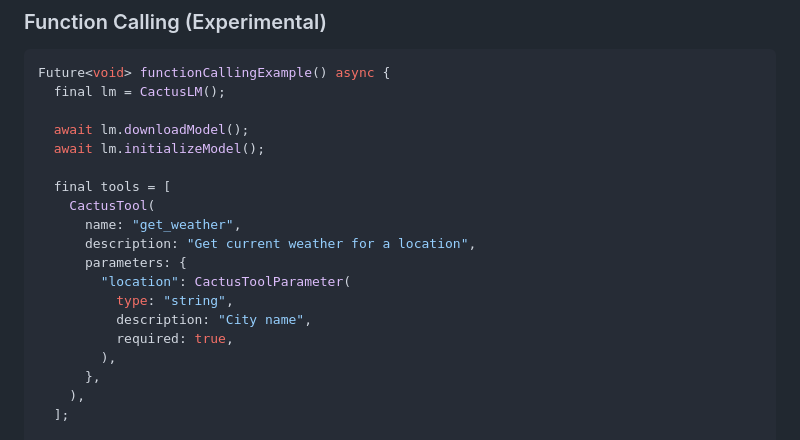
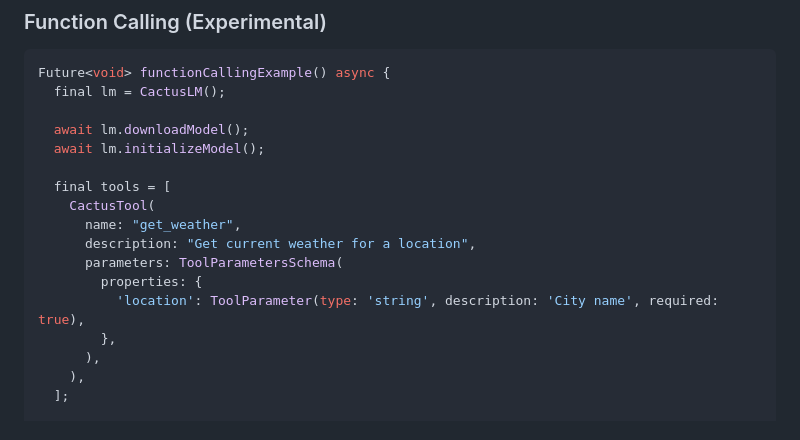
Before and after one commit to cactus-compute/cactus-flutter, a Markdown page: README.md, the part around the change. Rendered like a GitHub page.

Commit message:
Fx tool calling example in README

```diff
--- a/README.md
+++ b/README.md
@@ -130,13 +130,11 @@ Future<void> functionCallingExample() async {
     CactusTool(
       name: "get_weather",
       description: "Get current weather for a location",
-      parameters: {
-        "location": CactusToolParameter(
-          type: "string",
-          description: "City name",
-          required: true,
-        ),
-      },
+      parameters: ToolParametersSchema(
+        properties: {
+          'location': ToolParameter(type: 'string', description: 'City name', required: true),
+        },
+      ),
     ),
   ];
 
```
